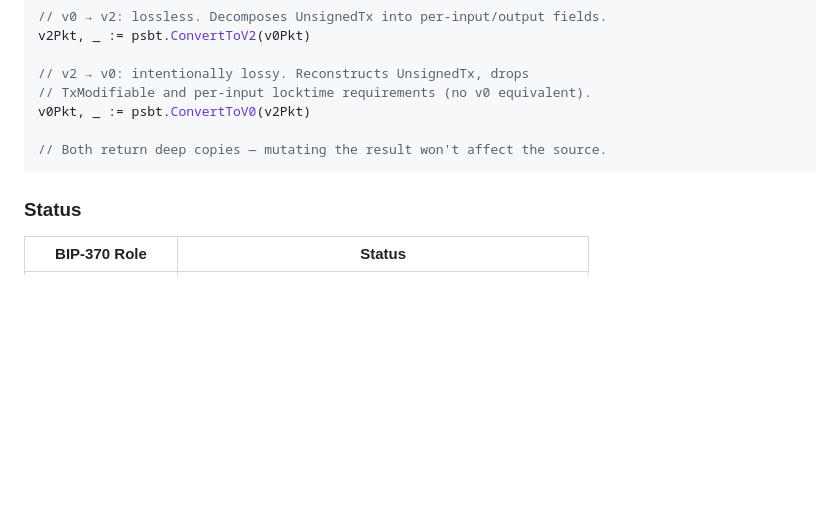
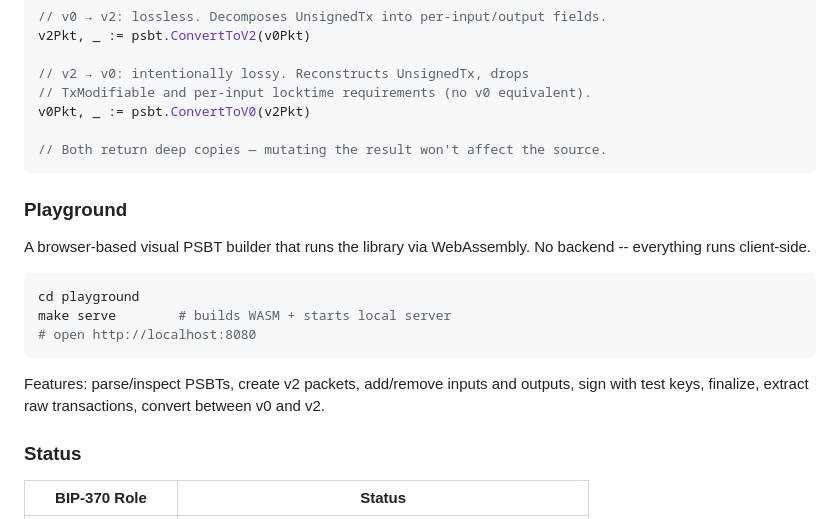
Before and after one commit to otaliptus/psbt-v2, a Markdown page: README.md, the part around the change. Drawn GitHub-style; blank space fills up the shorter version.

Commit message:
docs: add playground section to README

````diff
--- a/README.md
+++ b/README.md
@@ -112,6 +112,18 @@ v0Pkt, _ := psbt.ConvertToV0(v2Pkt)
 // Both return deep copies — mutating the result won't affect the source.
 ```
 
+### Playground
+
+A browser-based visual PSBT builder that runs the library via WebAssembly. No backend -- everything runs client-side.
+
+```sh
+cd playground
+make serve        # builds WASM + starts local server
+# open http://localhost:8080
+```
+
+Features: parse/inspect PSBTs, create v2 packets, add/remove inputs and outputs, sign with test keys, finalize, extract raw transactions, convert between v0 and v2.
+
 ### Status
 
 | BIP-370 Role | Status |
````
